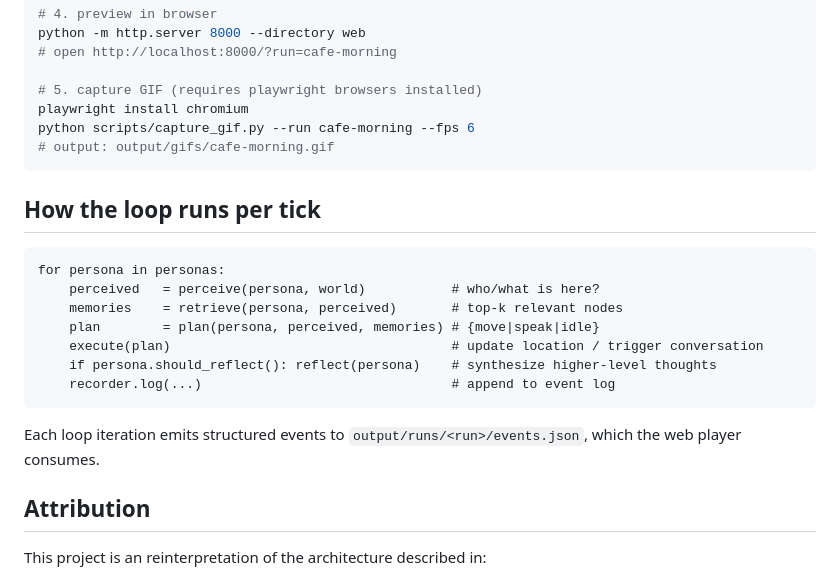
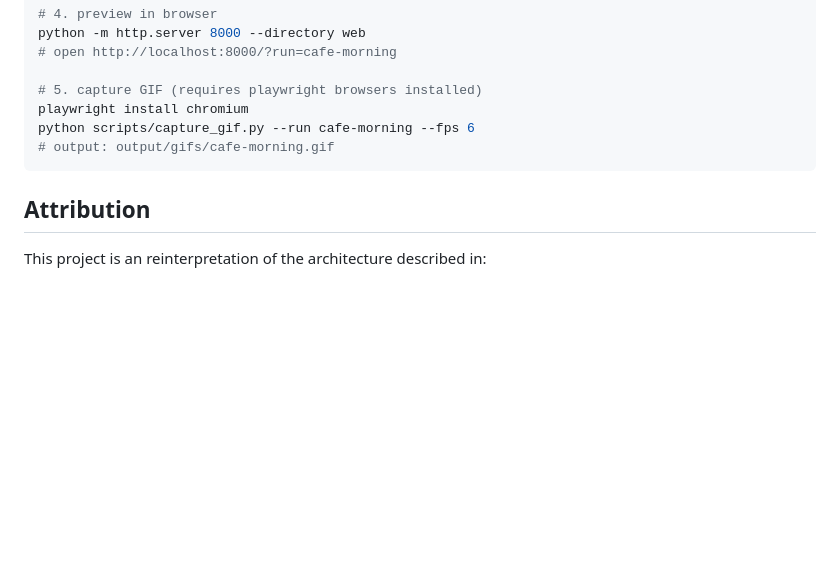
Before and after one commit to sapiensqinc/smallville-mini-reinterpretation, a Markdown page: README.md, the part around the change. Rendered like a GitHub page; blank space fills up the shorter version.

````diff
--- a/README.md
+++ b/README.md
@@ -74,20 +74,6 @@ python scripts/capture_gif.py --run cafe-morning --fps 6
 # output: output/gifs/cafe-morning.gif
 ```
 
-## How the loop runs per tick
-
-```
-for persona in personas:
-    perceived   = perceive(persona, world)           # who/what is here?
-    memories    = retrieve(persona, perceived)       # top-k relevant nodes
-    plan        = plan(persona, perceived, memories) # {move|speak|idle}
-    execute(plan)                                    # update location / trigger conversation
-    if persona.should_reflect(): reflect(persona)    # synthesize higher-level thoughts
-    recorder.log(...)                                # append to event log
-```
-
-Each loop iteration emits structured events to `output/runs/<run>/events.json`, which the web player consumes.
-
 ## Attribution
 
 This project is an reinterpretation of the architecture described in:
````
